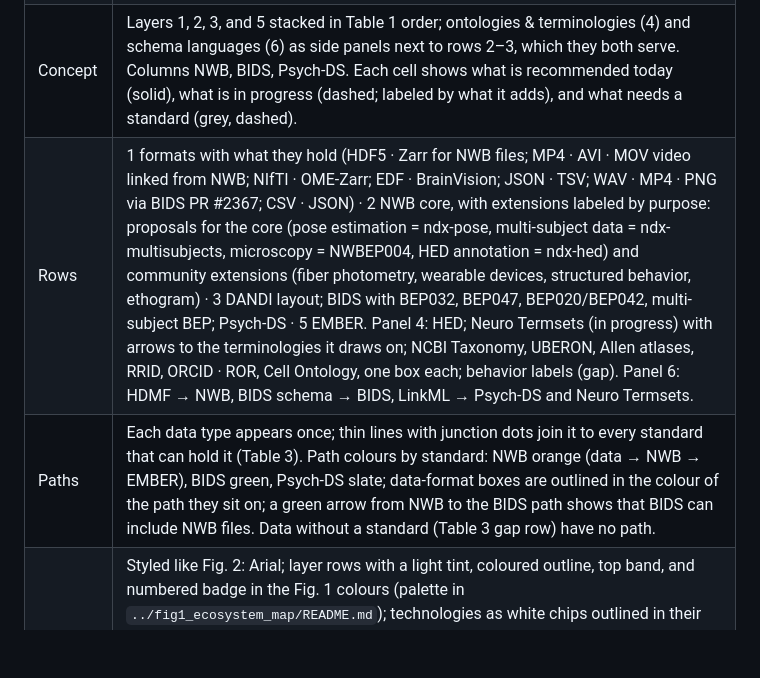
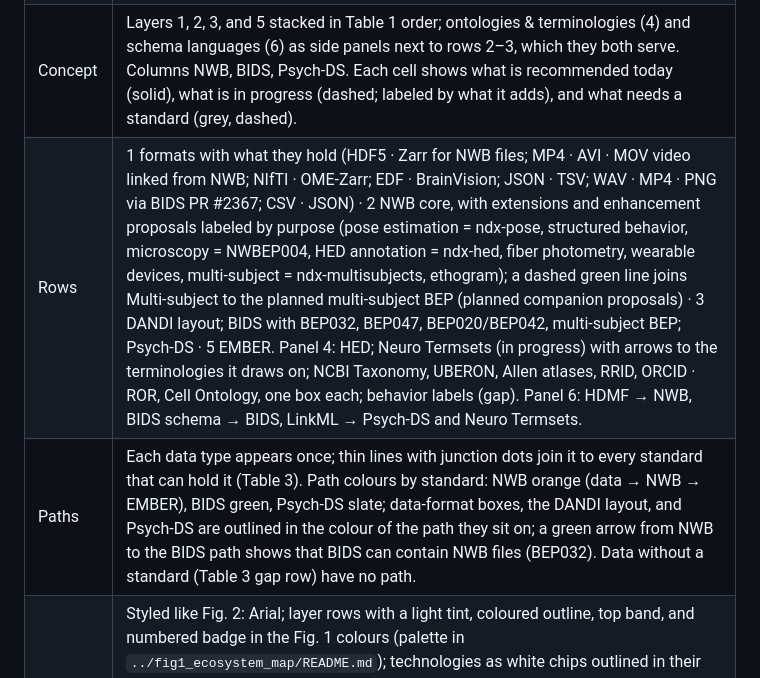
Before and after one commit to brain-bbqs/standards_paper, a Markdown page: figures/fig5_bbqs_stack/README.md, the part around the change. Rendered like a GitHub page; blank space fills up the shorter version.

Commit message:
Fig. 5: fold in OR's PowerPoint edits (companion proposals, path-coloured outlines, EMBER on two lines)
Moves Multi-subject next to the planned multi-subject BEP with a dashed
'planned companion proposals' link, outlines DANDI layout and Psych-DS in
their path colours, shortens the NWB-in-BIDS note, and relabels the data
row. Colours snapped to the palette (009E73, 44546A); PNG re-exported with
a white background.

Co-Authored-By: Claude Opus 5.5 <noreply@anthropic.com>

```diff
--- a/figures/fig5_bbqs_stack/README.md
+++ b/figures/fig5_bbqs_stack/README.md
@@ -5,8 +5,8 @@
 | Cited in | Section 6 |
 | Status | design draft (`fig5_bbqs_stack_design.pptx`, preview `fig5_bbqs_stack_design.png`); edit the .pptx directly; final artwork by designer |
 | Concept | Layers 1, 2, 3, and 5 stacked in Table 1 order; ontologies & terminologies (4) and schema languages (6) as side panels next to rows 2–3, which they both serve. Columns NWB, BIDS, Psych-DS. Each cell shows what is recommended today (solid), what is in progress (dashed; labeled by what it adds), and what needs a standard (grey, dashed). |
-| Rows | 1 formats with what they hold (HDF5 · Zarr for NWB files; MP4 · AVI · MOV video linked from NWB; NIfTI · OME-Zarr; EDF · BrainVision; JSON · TSV; WAV · MP4 · PNG via BIDS PR #2367; CSV · JSON) · 2 NWB core, with extensions labeled by purpose: proposals for the core (pose estimation = ndx-pose, multi-subject data = ndx-multisubjects, microscopy = NWBEP004, HED annotation = ndx-hed) and community extensions (fiber photometry, wearable devices, structured behavior, ethogram) · 3 DANDI layout; BIDS with BEP032, BEP047, BEP020/BEP042, multi-subject BEP; Psych-DS · 5 EMBER. Panel 4: HED; Neuro Termsets (in progress) with arrows to the terminologies it draws on; NCBI Taxonomy, UBERON, Allen atlases, RRID, ORCID · ROR, Cell Ontology, one box each; behavior labels (gap). Panel 6: HDMF → NWB, BIDS schema → BIDS, LinkML → Psych-DS and Neuro Termsets. |
-| Paths | Each data type appears once; thin lines with junction dots join it to every standard that can hold it (Table 3). Path colours by standard: NWB orange (data → NWB → EMBER), BIDS green, Psych-DS slate; data-format boxes are outlined in the colour of the path they sit on; a green arrow from NWB to the BIDS path shows that BIDS can include NWB files. Data without a standard (Table 3 gap row) have no path. |
+| Rows | 1 formats with what they hold (HDF5 · Zarr for NWB files; MP4 · AVI · MOV video linked from NWB; NIfTI · OME-Zarr; EDF · BrainVision; JSON · TSV; WAV · MP4 · PNG via BIDS PR #2367; CSV · JSON) · 2 NWB core, with extensions and enhancement proposals labeled by purpose (pose estimation = ndx-pose, structured behavior, microscopy = NWBEP004, HED annotation = ndx-hed, fiber photometry, wearable devices, multi-subject = ndx-multisubjects, ethogram); a dashed green line joins Multi-subject to the planned multi-subject BEP (planned companion proposals) · 3 DANDI layout; BIDS with BEP032, BEP047, BEP020/BEP042, multi-subject BEP; Psych-DS · 5 EMBER. Panel 4: HED; Neuro Termsets (in progress) with arrows to the terminologies it draws on; NCBI Taxonomy, UBERON, Allen atlases, RRID, ORCID · ROR, Cell Ontology, one box each; behavior labels (gap). Panel 6: HDMF → NWB, BIDS schema → BIDS, LinkML → Psych-DS and Neuro Termsets. |
+| Paths | Each data type appears once; thin lines with junction dots join it to every standard that can hold it (Table 3). Path colours by standard: NWB orange (data → NWB → EMBER), BIDS green, Psych-DS slate; data-format boxes, the DANDI layout, and Psych-DS are outlined in the colour of the path they sit on; a green arrow from NWB to the BIDS path shows that BIDS can contain NWB files (BEP032). Data without a standard (Table 3 gap row) have no path. |
 | Draft choices | Styled like Fig. 2: Arial; layer rows with a light tint, coloured outline, top band, and numbered badge in the Fig. 1 colours (palette in `../fig1_ecosystem_map/README.md`); technologies as white chips outlined in their layer colour; raw data in grey (as Level 0 in Fig. 2); in-progress items as dashed chips and gaps as grey dashed boxes; paths coloured by standard; legend at the top. Each box carries its own text (one shape per item), so boxes can be moved and edited as single objects. Canvas 13.33 × 8.6 in (same width as Figs. 1 and 2, taller for the detail). Stack geometry (D8): four stacked rows (formats, file organization, dataset organization, archives) with ontologies and schema languages as side panels next to the two organization rows, which they both serve. The speaker notes describe the rows and paths. |
 | Source | Spec and legend in `draft/12_figures_tables.md`; content from Section 6, Table 3, the BBQS standards guideline, and the Standards4BBQS slides of the BBQS Forum (Oct 2026). Proposal status is as of Oct 2026 and must be rechecked before submission. |
 | Build | Not generated; the design draft .pptx is the editable source. The PNG preview is exported at 300 dpi; re-export it after editing the .pptx. Place the final artwork here. |
```
Also changed, not shown: figures/fig5_bbqs_stack/fig5_bbqs_stack_design.png, 1 other file.
